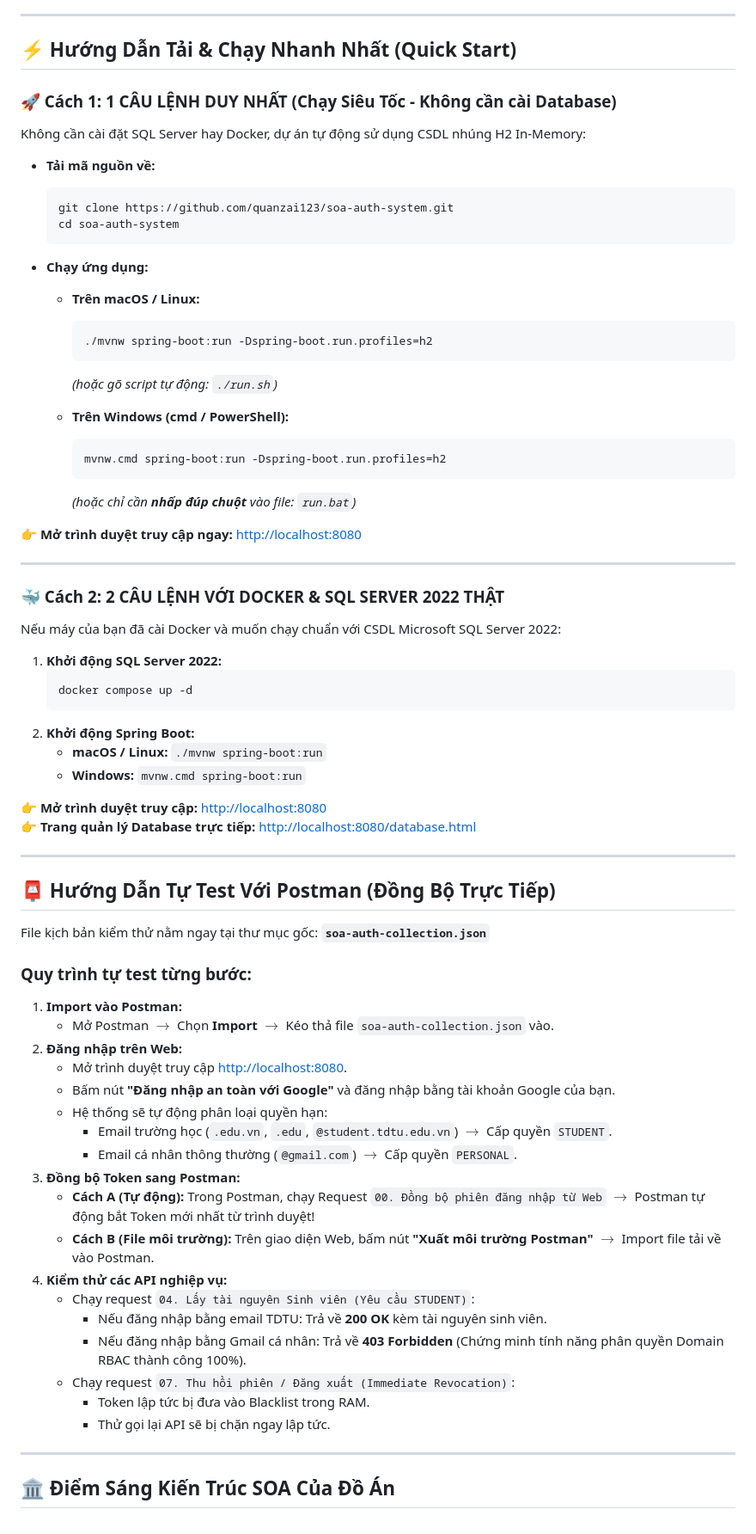
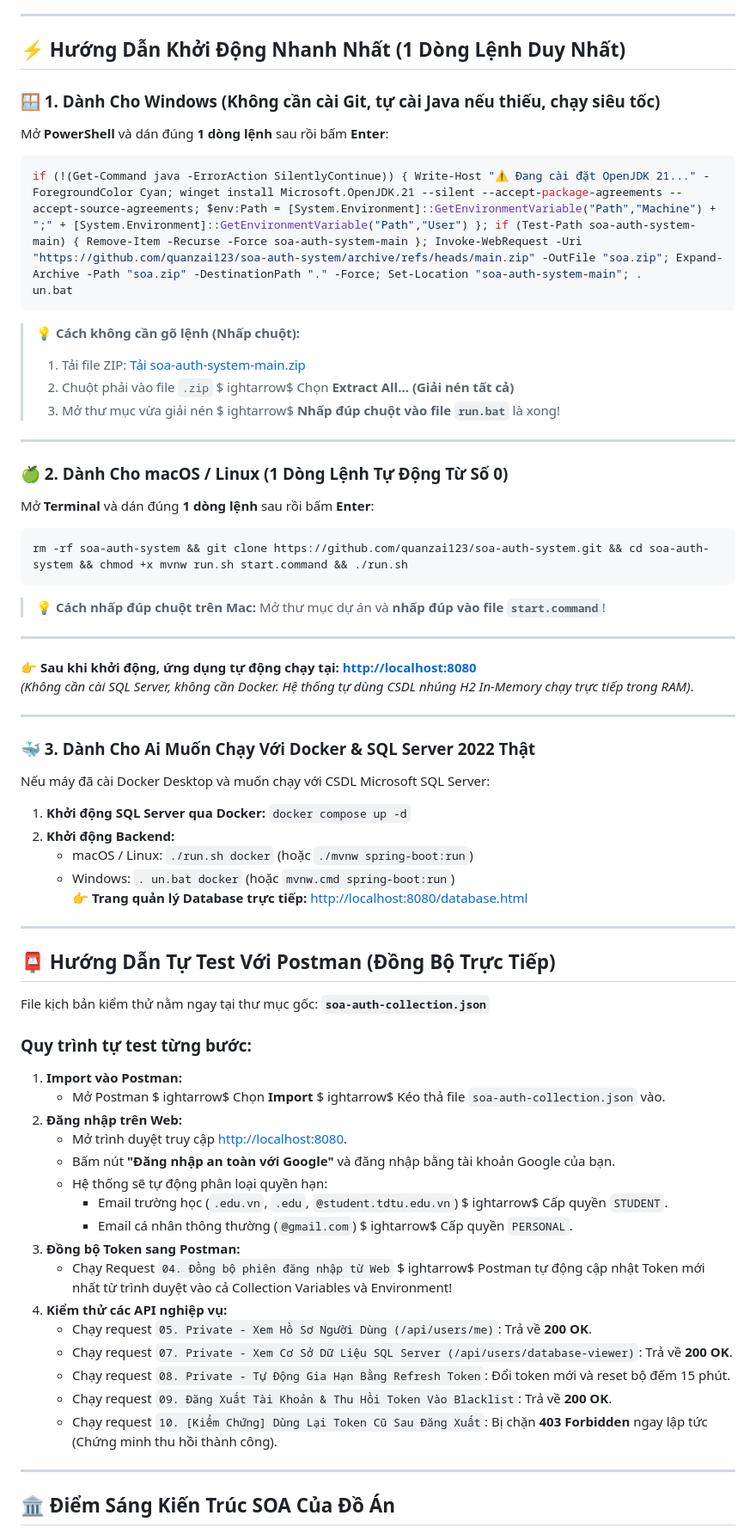
Before and after one commit to quanzai123/soa-auth-system, a Markdown page: README.md, the part around one of its changes. Shown at 86% size. Rendered like a GitHub page.

Commit message:
docs: update quick start instructions with zero-git powershell zip launcher for Windows

````diff
--- a/README.md
+++ b/README.md
@@ -7,46 +7,48 @@
 
 ---
 
-## ⚡ Hướng Dẫn Tải & Chạy Nhanh Nhất (Quick Start)
+## ⚡ Hướng Dẫn Khởi Động Nhanh Nhất (1 Dòng Lệnh Duy Nhất)
 
-### 🚀 Cách 1: 1 CÂU LỆNH DUY NHẤT (Chạy Siêu Tốc - Không cần cài Database)
-Không cần cài đặt SQL Server hay Docker, dự án tự động sử dụng CSDL nhúng H2 In-Memory:
+### 🪟 1. Dành Cho Windows (Không cần cài Git, tự cài Java nếu thiếu, chạy siêu tốc)
+Mở **PowerShell** và dán đúng **1 dòng lệnh** sau rồi bấm **Enter**:
 
-* **Tải mã nguồn về:**
-  ```bash
-  git clone https://github.com/quanzai123/soa-auth-system.git
-  cd soa-auth-system
-  ```
+```powershell
+if (!(Get-Command java -ErrorAction SilentlyContinue)) { Write-Host "⚠️ Đang cài đặt OpenJDK 21..." -ForegroundColor Cyan; winget install Microsoft.OpenJDK.21 --silent --accept-package-agreements --accept-source-agreements; $env:Path = [System.Environment]::GetEnvironmentVariable("Path","Machine") + ";" + [System.Environment]::GetEnvironmentVariable("Path","User") }; if (Test-Path soa-auth-system-main) { Remove-Item -Recurse -Force soa-auth-system-main }; Invoke-WebRequest -Uri "https://github.com/quanzai123/soa-auth-system/archive/refs/heads/main.zip" -OutFile "soa.zip"; Expand-Archive -Path "soa.zip" -DestinationPath "." -Force; Set-Location "soa-auth-system-main"; .
+un.bat
+```
 
-* **Chạy ứng dụng:**
-  * **Trên macOS / Linux:**
-    ```bash
-    ./mvnw spring-boot:run -Dspring-boot.run.profiles=h2
-    ```
-    *(hoặc gõ script tự động: `./run.sh`)*
-
-  * **Trên Windows (cmd / PowerShell):**
-    ```cmd
-    mvnw.cmd spring-boot:run -Dspring-boot.run.profiles=h2
-    ```
-    *(hoặc chỉ cần **nhấp đúp chuột** vào file: `run.bat`)*
-
-👉 **Mở trình duyệt truy cập ngay:** [http://localhost:8080](http://localhost:8080)
+> 💡 **Cách không cần gõ lệnh (Nhấp chuột):**
+> 1. Tải file ZIP: [Tải soa-auth-system-main.zip](https://github.com/quanzai123/soa-auth-system/archive/refs/heads/main.zip)
+> 2. Chuột phải vào file `.zip` $
+ightarrow$ Chọn **Extract All... (Giải nén tất cả)**
+> 3. Mở thư mục vừa giải nén $
+ightarrow$ **Nhấp đúp chuột vào file `run.bat`** là xong!
 
 ---
 
-### 🐳 Cách 2: 2 CÂU LỆNH VỚI DOCKER & SQL SERVER 2022 THẬT
-Nếu máy của bạn đã cài Docker và muốn chạy chuẩn với CSDL Microsoft SQL Server 2022:
+### 🍏 2. Dành Cho macOS / Linux (1 Dòng Lệnh Tự Động Từ Số 0)
+Mở **Terminal** và dán đúng **1 dòng lệnh** sau rồi bấm **Enter**:
 
-1. **Khởi động SQL Server 2022:**
-   ```bash
-   docker compose up -d
-   ```
-2. **Khởi động Spring Boot:**
-   * **macOS / Linux:** `./mvnw spring-boot:run`
-   * **Windows:** `mvnw.cmd spring-boot:run`
+```bash
+rm -rf soa-auth-system && git clone https://github.com/quanzai123/soa-auth-system.git && cd soa-auth-system && chmod +x mvnw run.sh start.command && ./run.sh
+```
 
-👉 **Mở trình duyệt truy cập:** [http://localhost:8080](http://localhost:8080)
+> 💡 **Cách nhấp đúp chuột trên Mac:** Mở thư mục dự án và **nhấp đúp vào file `start.command`**!
+
+---
+
+👉 **Sau khi khởi động, ứng dụng tự động chạy tại:** **[http://localhost:8080](http://localhost:8080)**
+*(Không cần cài SQL Server, không cần Docker. Hệ thống tự dùng CSDL nhúng H2 In-Memory chạy trực tiếp trong RAM)*.
+
+---
+
+### 🐳 3. Dành Cho Ai Muốn Chạy Với Docker & SQL Server 2022 Thật
+Nếu máy đã cài Docker Desktop và muốn chạy với CSDL Microsoft SQL Server:
+1. **Khởi động SQL Server qua Docker:** `docker compose up -d`
+2. **Khởi động Backend:**
+   * macOS / Linux: `./run.sh docker` (hoặc `./mvnw spring-boot:run`)
+   * Windows: `.
+un.bat docker` (hoặc `mvnw.cmd spring-boot:run`)
 👉 **Trang quản lý Database trực tiếp:** [http://localhost:8080/database.html](http://localhost:8080/database.html)
 
 ---
@@ -57,23 +59,26 @@ File kịch bản kiểm thử nằm ngay tại thư mục gốc: **`soa-auth-co
 
 ### Quy trình tự test từng bước:
 1. **Import vào Postman:**
-   * Mở Postman $\rightarrow$ Chọn **Import** $\rightarrow$ Kéo thả file `soa-auth-collection.json` vào.
+   * Mở Postman $
+ightarrow$ Chọn **Import** $
+ightarrow$ Kéo thả file `soa-auth-collection.json` vào.
 2. **Đăng nhập trên Web:**
    * Mở trình duyệt truy cập [http://localhost:8080](http://localhost:8080).
    * Bấm nút **"Đăng nhập an toàn với Google"** và đăng nhập bằng tài khoản Google của bạn.
    * Hệ thống sẽ tự động phân loại quyền hạn:
-     - Email trường học (`.edu.vn`, `.edu`, `@student.tdtu.edu.vn`) $\rightarrow$ Cấp quyền `STUDENT`.
-     - Email cá nhân thông thường (`@gmail.com`) $\rightarrow$ Cấp quyền `PERSONAL`.
+     - Email trường học (`.edu.vn`, `.edu`, `@student.tdtu.edu.vn`) $
+ightarrow$ Cấp quyền `STUDENT`.
+     - Email cá nhân thông thường (`@gmail.com`) $
+ightarrow$ Cấp quyền `PERSONAL`.
 3. **Đồng bộ Token sang Postman:**
-   * **Cách A (Tự động):** Trong Postman, chạy Request `00. Đồng bộ phiên đăng nhập từ Web` $\rightarrow$ Postman tự động bắt Token mới nhất từ trình duyệt!
-   * **Cách B (File môi trường):** Trên giao diện Web, bấm nút **"Xuất môi trường Postman"** $\rightarrow$ Import file tải về vào Postman.
+   * Chạy Request `04. Đồng bộ phiên đăng nhập từ Web` $
+ightarrow$ Postman tự động cập nhật Token mới nhất từ trình duyệt vào cả Collection Variables và Environment!
 4. **Kiểm thử các API nghiệp vụ:**
-   * Chạy request `04. Lấy tài nguyên Sinh viên (Yêu cầu STUDENT)`:
-     - Nếu đăng nhập bằng email TDTU: Trả về **200 OK** kèm tài nguyên sinh viên.
-     - Nếu đăng nhập bằng Gmail cá nhân: Trả về **403 Forbidden** (Chứng minh tính năng phân quyền Domain RBAC thành công 100%).
-   * Chạy request `07. Thu hồi phiên / Đăng xuất (Immediate Revocation)`:
-     - Token lập tức bị đưa vào Blacklist trong RAM.
-     - Thử gọi lại API sẽ bị chặn ngay lập tức.
+   * Chạy request `05. Private - Xem Hồ Sơ Người Dùng (/api/users/me)`: Trả về **200 OK**.
+   * Chạy request `07. Private - Xem Cơ Sở Dữ Liệu SQL Server (/api/users/database-viewer)`: Trả về **200 OK**.
+   * Chạy request `08. Private - Tự Động Gia Hạn Bằng Refresh Token`: Đổi token mới và reset bộ đếm 15 phút.
+   * Chạy request `09. Đăng Xuất Tài Khoản & Thu Hồi Token Vào Blacklist`: Trả về **200 OK**.
+   * Chạy request `10. [Kiểm Chứng] Dùng Lại Token Cũ Sau Đăng Xuất`: Bị chặn **403 Forbidden** ngay lập tức (Chứng minh thu hồi thành công).
 
 ---
 
````
Also changed, not shown: other parts of README.md (+1 -1 lines).
